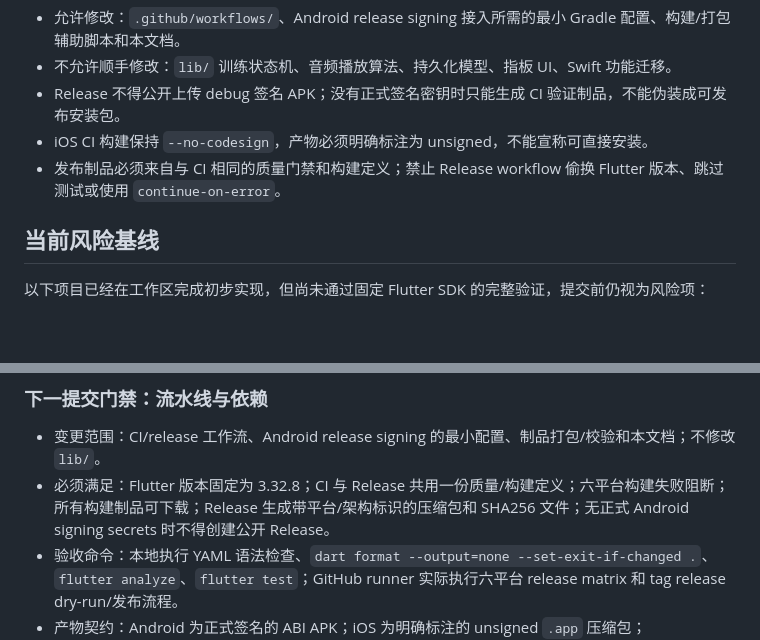
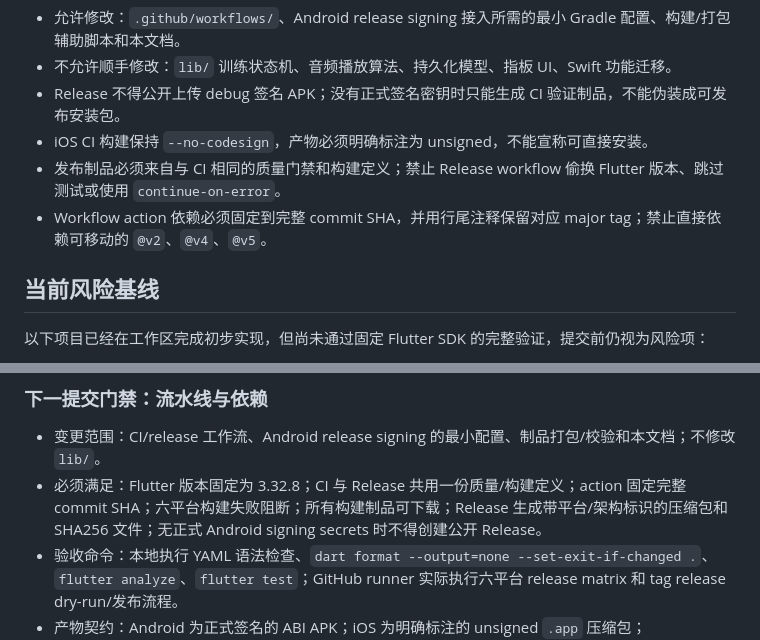
Before and after one commit to wjwpoi/GuitarBridge, a Markdown page: docs/IMPLEMENTATION_PLAN.md, 2 parts joined by grey strips. GitHub-like rendering; blank space fills up the shorter version.

Commit message:
docs: require immutable workflow actions

```diff
--- a/docs/IMPLEMENTATION_PLAN.md
+++ b/docs/IMPLEMENTATION_PLAN.md
@@ -17,6 +17,7 @@
 - Release 不得公开上传 debug 签名 APK；没有正式签名密钥时只能生成 CI 验证制品，不能伪装成可发布安装包。
 - iOS CI 构建保持 `--no-codesign`，产物必须明确标注为 unsigned，不能宣称可直接安装。
 - 发布制品必须来自与 CI 相同的质量门禁和构建定义；禁止 Release workflow 偷换 Flutter 版本、跳过测试或使用 `continue-on-error`。
+- Workflow action 依赖必须固定到完整 commit SHA，并用行尾注释保留对应 major tag；禁止直接依赖可移动的 `@v2`、`@v4`、`@v5`。
 
 ## 当前风险基线
 
@@ -138,7 +139,7 @@
 ### 下一提交门禁：流水线与依赖
 
 - 变更范围：CI/release 工作流、Android release signing 的最小配置、制品打包/校验和本文档；不修改 `lib/`。
-- 必须满足：Flutter 版本固定为 3.32.8；CI 与 Release 共用一份质量/构建定义；六平台构建失败阻断；所有构建制品可下载；Release 生成带平台/架构标识的压缩包和 SHA256 文件；无正式 Android signing secrets 时不得创建公开 Release。
+- 必须满足：Flutter 版本固定为 3.32.8；CI 与 Release 共用一份质量/构建定义；action 固定完整 commit SHA；六平台构建失败阻断；所有构建制品可下载；Release 生成带平台/架构标识的压缩包和 SHA256 文件；无正式 Android signing secrets 时不得创建公开 Release。
 - 验收命令：本地执行 YAML 语法检查、`dart format --output=none --set-exit-if-changed .`、`flutter analyze`、`flutter test`；GitHub runner 实际执行六平台 release matrix 和 tag release dry-run/发布流程。
 - 产物契约：Android 为正式签名的 ABI APK；iOS 为明确标注的 unsigned `.app` 压缩包；macOS/Windows/Linux 为可运行目录的压缩包；Web 为静态部署 zip；每个制品旁边有同名 `.sha256`。
 - 签名契约：Android 使用 `ANDROID_KEYSTORE_BASE64`、`ANDROID_KEYSTORE_PASSWORD`、`ANDROID_KEY_ALIAS`、`ANDROID_KEY_PASSWORD` 四个 GitHub Actions secrets；签名密钥不进入仓库、日志或 artifact；CI 普通分支只验证构建，不发布签名包。
```
